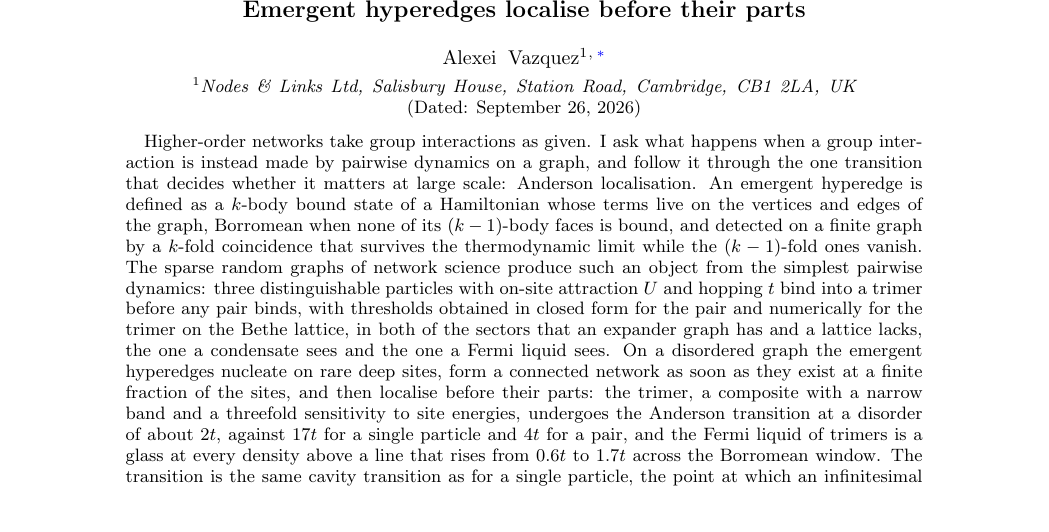
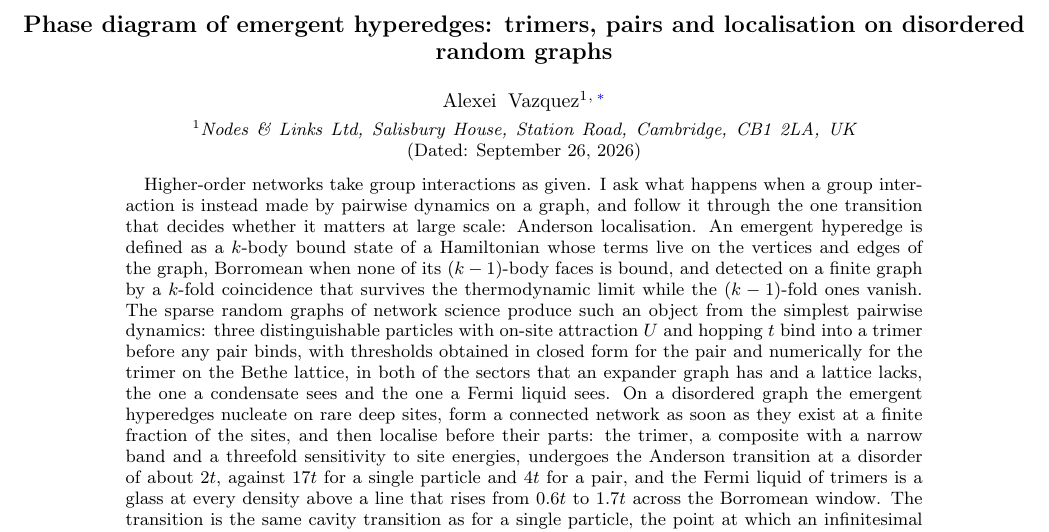
Before and after one commit to av2atgh/higher, a LaTeX paper (paper/main.tex): part of page 1 of 10, cut at the place of the change. Compiled offline with pdfLaTeX.

Commit message:
paper: title now names the phase diagram (trimers, pairs, localisation, disorder)

```diff
--- a/paper/main.tex
+++ b/paper/main.tex
@@ -13,7 +13,7 @@
 
 \begin{document}
 
-\title{Emergent hyperedges localise before their parts}
+\title{Phase diagram of emergent hyperedges: trimers, pairs and localisation on disordered random graphs}
 \author{Alexei Vazquez}
 \email{alexei@nodeslinks.com}
 \affiliation{Nodes \& Links Ltd, Salisbury House, Station Road, Cambridge, CB1 2LA, UK}
```
Also changed, not shown: README.md.
